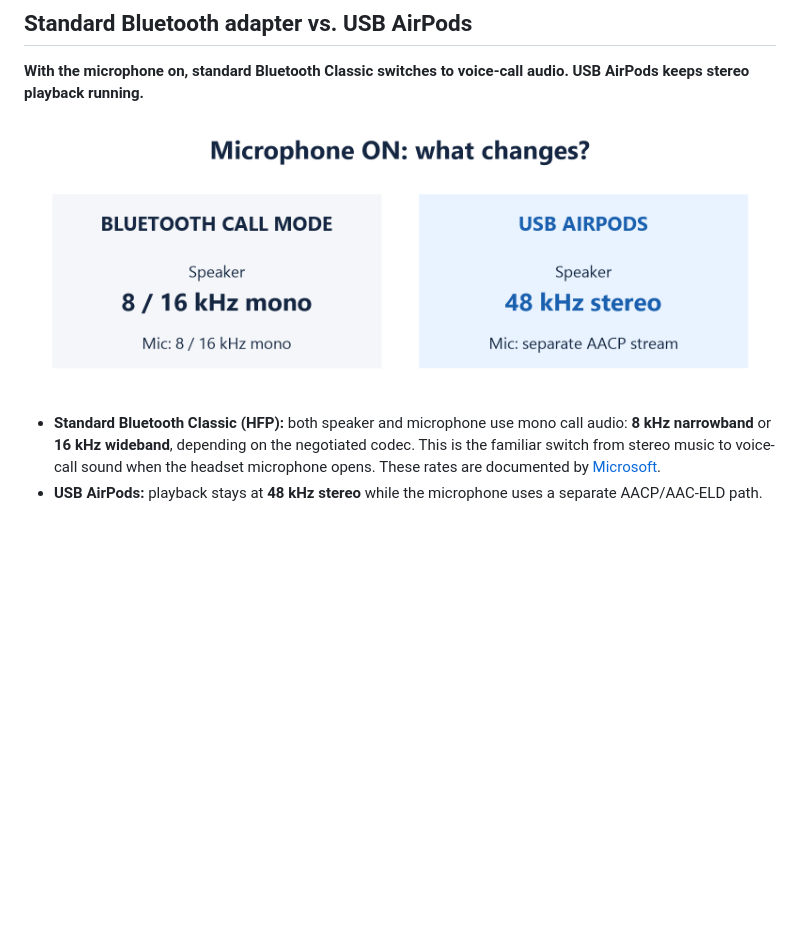
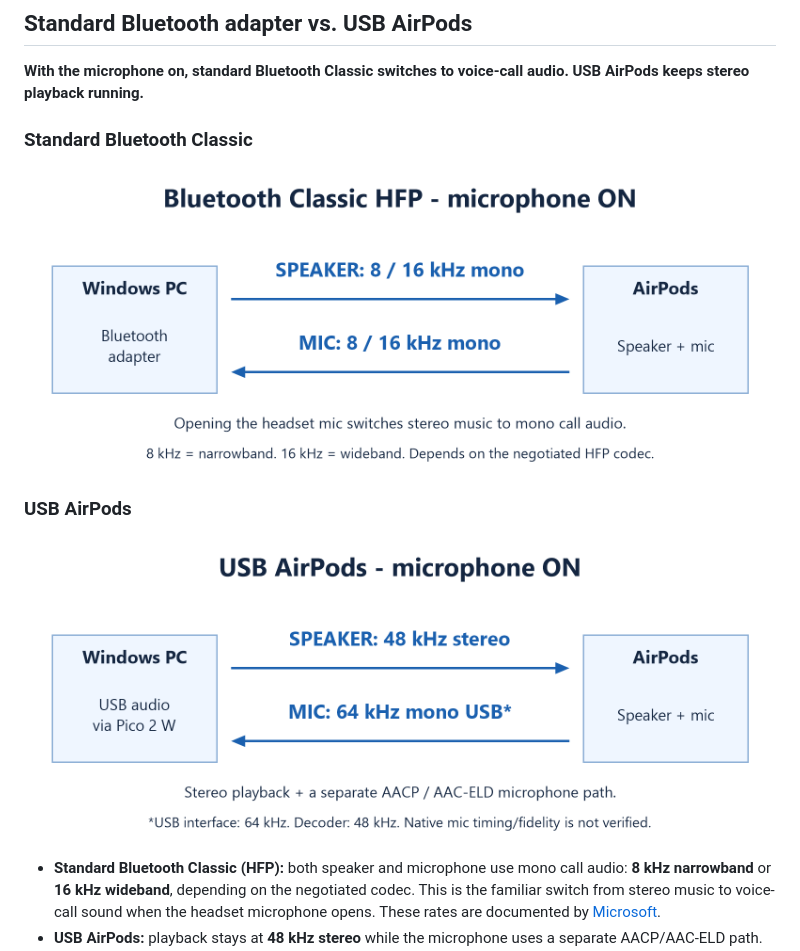
Before and after one commit to ermanon/USB-AirPods, a Markdown page: README.md, the part around the change. Rendered like a GitHub page; pictures changed too: docs/images/bluetooth-comparison.png (deleted), docs/images/bluetooth-hfp-two-way.png (added), docs/images/usb-airpods-two-way.png (added); blank space fills up the shorter version.

Commit message:
Use two simple diagrams for HFP and USB AirPods audio rates

```diff
--- a/README.md
+++ b/README.md
@@ -27,7 +27,13 @@ Connect the PC to the Pico over **USB**, then pair AirPods with the Pico over **
 
 **With the microphone on, standard Bluetooth Classic switches to voice-call audio. USB AirPods keeps stereo playback running.**
 
-![With the microphone active: Bluetooth HFP uses 8 or 16 kHz mono audio; USB AirPods keeps 48 kHz stereo playback with a separate AACP microphone stream](docs/images/bluetooth-comparison.png)
+### Standard Bluetooth Classic
+
+![Bluetooth HFP: 8 or 16 kHz mono speaker and microphone paths](docs/images/bluetooth-hfp-two-way.png)
+
+### USB AirPods
+
+![USB AirPods: 48 kHz stereo speaker path and 64 kHz mono USB mic interface, with decoder-rate caveat](docs/images/usb-airpods-two-way.png)
 
 - **Standard Bluetooth Classic (HFP):** both speaker and microphone use mono call audio: **8 kHz narrowband** or **16 kHz wideband**, depending on the negotiated codec. This is the familiar switch from stereo music to voice-call sound when the headset microphone opens. These rates are documented by [Microsoft](https://learn.microsoft.com/en-us/windows-hardware/drivers/bluetooth/bluetooth-classic-audio).
 - **USB AirPods:** playback stays at **48 kHz stereo** while the microphone uses a separate AACP/AAC-ELD path. The firmware presents a **64 kHz mono USB microphone interface** to Windows (`USB_MIC_SAMPLE_RATE` in `src/tinyusb/usb_descriptors.h`). The decoder reports **48 kHz** and native microphone timing is still under investigation, so the USB interface rate must not be read as proven 64 kHz recording fidelity.
```
Also changed, not shown: 1 other file.
